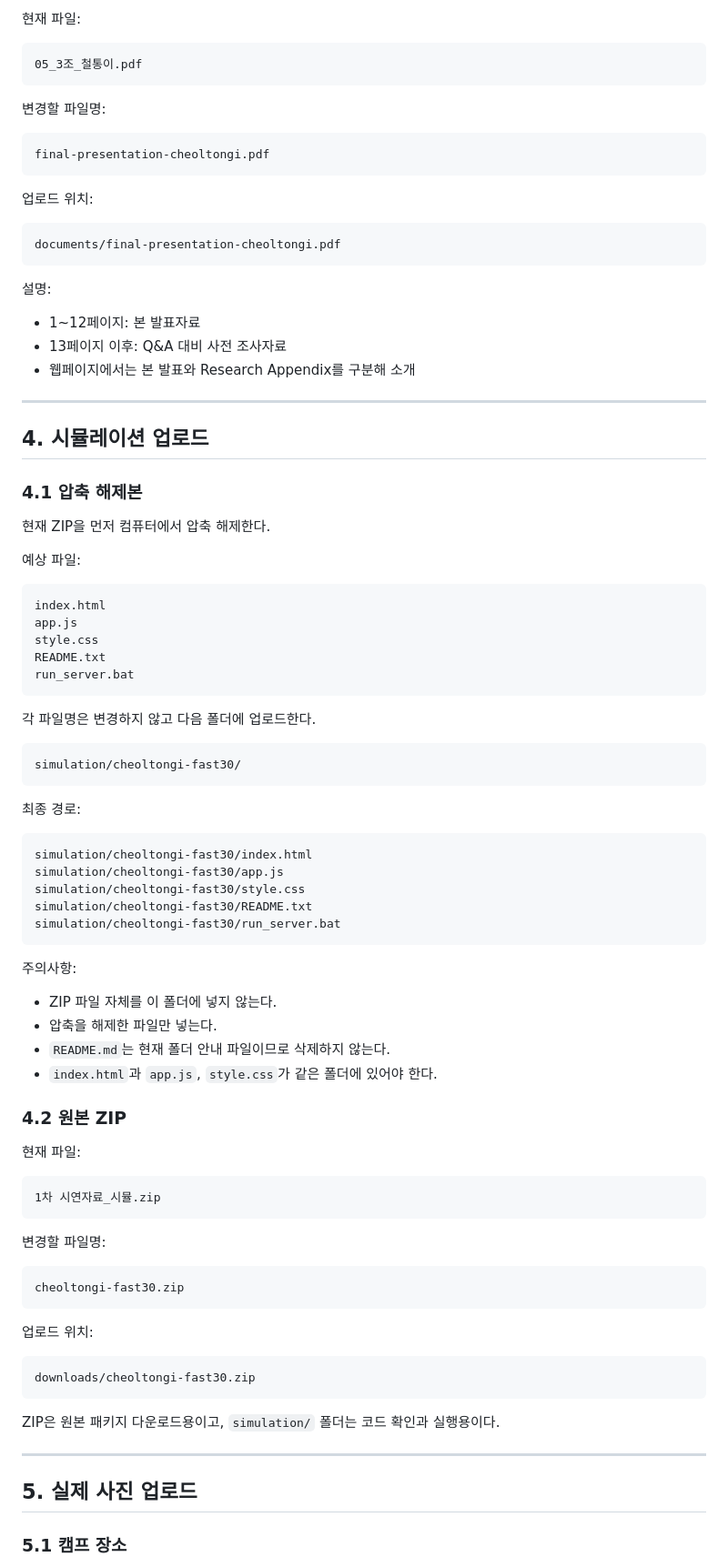
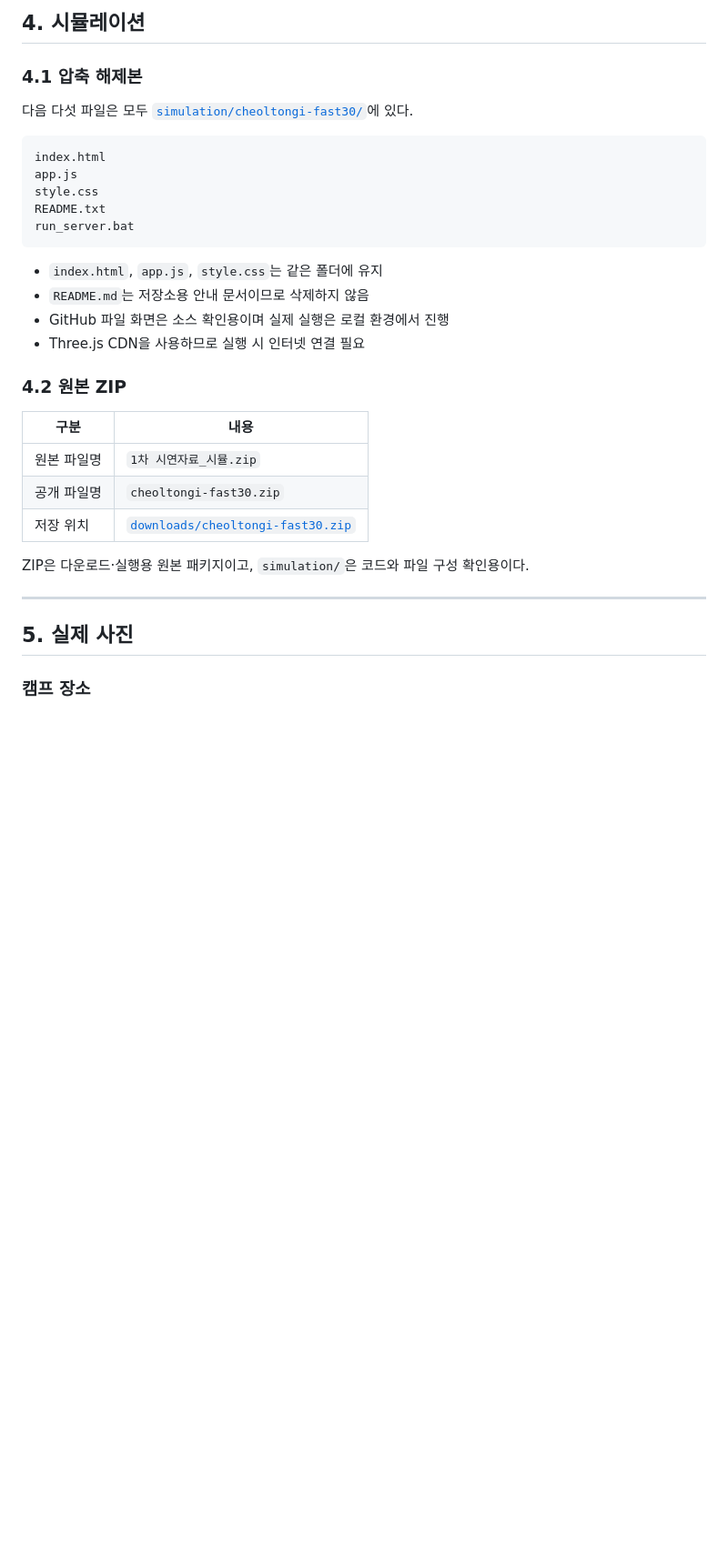
Before and after one commit to jujushmaterial/2026-Intelligent-Robot-Creative-Convergence-Camp, a Markdown page: UPLOAD_GUIDE.md, the part around one of its changes. Shown at 91% size. Drawn GitHub-style; blank space fills up the shorter version.

````diff
--- a/UPLOAD_GUIDE.md
+++ b/UPLOAD_GUIDE.md
@@ -82,36 +79,8 @@ documents/interview-plan-original.pdf
-현재 파일:
-
-```text
-05_3조_철통이.pdf
-```
-
-변경할 파일명:
-
-```text
-final-presentation-cheoltongi.pdf
-```
-
-업로드 위치:
-
-```text
-documents/final-presentation-cheoltongi.pdf
-```
-
-설명:
-
-- 1~12페이지: 본 발표자료
-- 13페이지 이후: Q&A 대비 사전 조사자료
-- 웹페이지에서는 본 발표와 Research Appendix를 구분해 소개
-
----
-
-## 4. 시뮬레이션 업로드
+## 4. 시뮬레이션
 
 ### 4.1 압축 해제본
 
-현재 ZIP을 먼저 컴퓨터에서 압축 해제한다.
-
-예상 파일:
+다음 다섯 파일은 모두 [`simulation/cheoltongi-fast30/`](simulation/cheoltongi-fast30/)에 있다.
 
 ```text
 index.html
@@ -121,54 +90,24 @@ README.txt
 run_server.bat
 ```
 
-각 파일명은 변경하지 않고 다음 폴더에 업로드한다.
-
-```text
-simulation/cheoltongi-fast30/
-```
-
-최종 경로:
-
-```text
-simulation/cheoltongi-fast30/index.html
-simulation/cheoltongi-fast30/app.js
-simulation/cheoltongi-fast30/style.css
-simulation/cheoltongi-fast30/README.txt
-simulation/cheoltongi-fast30/run_server.bat
-```
-
-주의사항:
-
-- ZIP 파일 자체를 이 폴더에 넣지 않는다.
-- 압축을 해제한 파일만 넣는다.
-- `README.md`는 현재 폴더 안내 파일이므로 삭제하지 않는다.
-- `index.html`과 `app.js`, `style.css`가 같은 폴더에 있어야 한다.
+- `index.html`, `app.js`, `style.css`는 같은 폴더에 유지
+- `README.md`는 저장소용 안내 문서이므로 삭제하지 않음
+- GitHub 파일 화면은 소스 확인용이며 실제 실행은 로컬 환경에서 진행
+- Three.js CDN을 사용하므로 실행 시 인터넷 연결 필요
 
 ### 4.2 원본 ZIP
 
-현재 파일:
+| 구분 | 내용 |
+|---|---|
+| 원본 파일명 | `1차 시연자료_시뮬.zip` |
+| 공개 파일명 | `cheoltongi-fast30.zip` |
+| 저장 위치 | [`downloads/cheoltongi-fast30.zip`](downloads/cheoltongi-fast30.zip) |
 
-```text
-1차 시연자료_시뮬.zip
-```
-
-변경할 파일명:
-
-```text
-cheoltongi-fast30.zip
-```
-
-업로드 위치:
-
-```text
-downloads/cheoltongi-fast30.zip
-```
-
-ZIP은 원본 패키지 다운로드용이고, `simulation/` 폴더는 코드 확인과 실행용이다.
+ZIP은 다운로드·실행용 원본 패키지이고, `simulation/`은 코드와 파일 구성 확인용이다.
 
 ---
 
-## 5. 실제 사진 업로드
+## 5. 실제 사진
 
-### 5.1 캠프 장소
+### 캠프 장소
 
````
Also changed, not shown: other parts of UPLOAD_GUIDE.md (+96 -202 lines).
